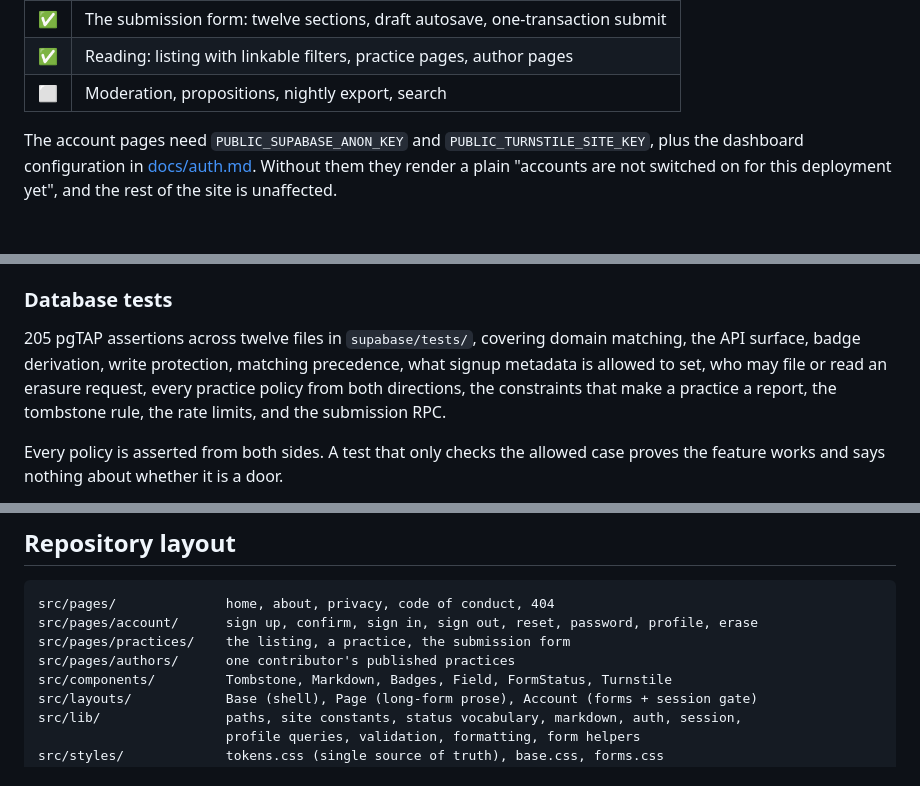
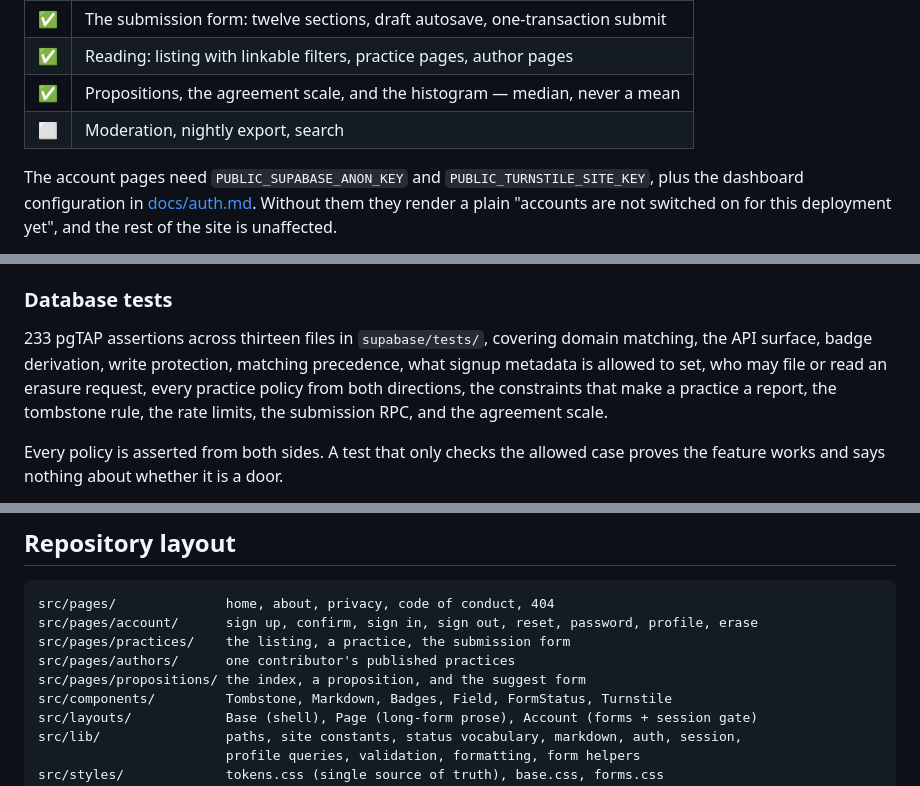
Before and after one commit to EmmaZanoli/MathemAct, a Markdown page: README.md, 3 parts joined by grey strips. Rendered like a GitHub page; blank space fills up the shorter version.

```diff
--- a/README.md
+++ b/README.md
@@ -34,7 +34,8 @@ publish it.
 | ✅ | Practices schema: RLS, tags, confirmations, staleness, rate limits |
 | ✅ | The submission form: twelve sections, draft autosave, one-transaction submit |
 | ✅ | Reading: listing with linkable filters, practice pages, author pages |
-| ⬜ | Moderation, propositions, nightly export, search |
+| ✅ | Propositions, the agreement scale, and the histogram — median, never a mean |
+| ⬜ | Moderation, nightly export, search |
 
 The account pages need `PUBLIC_SUPABASE_ANON_KEY` and `PUBLIC_TURNSTILE_SITE_KEY`, plus
 the dashboard configuration in [docs/auth.md](docs/auth.md). Without them they render a
@@ -140,11 +141,11 @@ production rather than a report after it.
 
 ### Database tests
 
-205 pgTAP assertions across twelve files in `supabase/tests/`, covering domain matching, the
+233 pgTAP assertions across thirteen files in `supabase/tests/`, covering domain matching, the
 API surface, badge derivation, write protection, matching precedence, what signup metadata
 is allowed to set, who may file or read an erasure request, every practice policy from both
 directions, the constraints that make a practice a report, the tombstone rule, the rate
-limits, and the submission RPC.
+limits, the submission RPC, and the agreement scale.
 
 Every policy is asserted from both sides. A test that only checks the allowed case proves
 the feature works and says nothing about whether it is a door.
@@ -171,6 +172,7 @@ src/pages/              home, about, privacy, code of conduct, 404
 src/pages/account/      sign up, confirm, sign in, sign out, reset, password, profile, erase
 src/pages/practices/    the listing, a practice, the submission form
 src/pages/authors/      one contributor's published practices
+src/pages/propositions/ the index, a proposition, and the suggest form
 src/components/         Tombstone, Markdown, Badges, Field, FormStatus, Turnstile
 src/layouts/            Base (shell), Page (long-form prose), Account (forms + session gate)
 src/lib/                paths, site constants, status vocabulary, markdown, auth, session,
```
Also changed, not shown: docs/decisions.md (+72 -0 lines).
